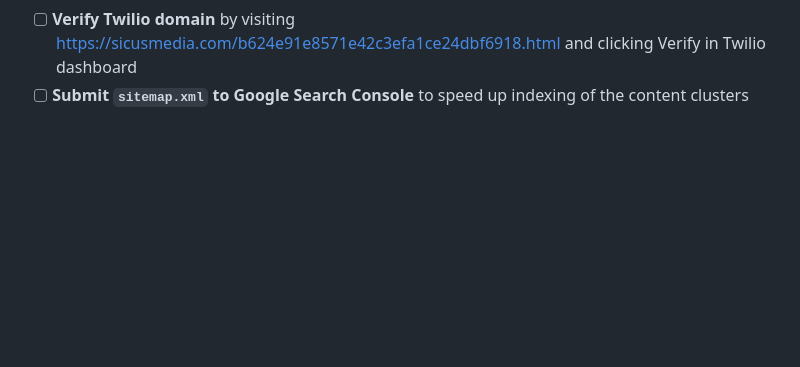
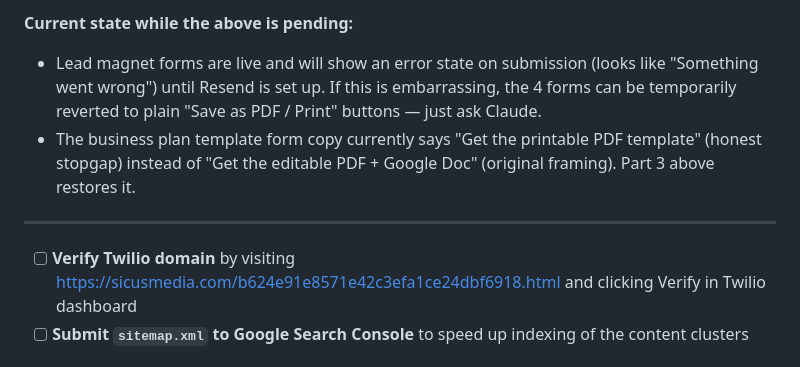
Before and after one commit to jasontran9111990/sicus-website, a Markdown page: CLAUDE.md, the part around one of its changes. Rendered like a GitHub page; blank space fills up the shorter version.

```diff
--- a/CLAUDE.md
+++ b/CLAUDE.md
@@ -19,3 +60,9 @@ Outstanding work, ranked by priority. Update this section when items are complet
+**Current state while the above is pending:**
+- Lead magnet forms are live and will show an error state on submission (looks like "Something went wrong") until Resend is set up. If this is embarrassing, the 4 forms can be temporarily reverted to plain "Save as PDF / Print" buttons — just ask Claude.
+- The business plan template form copy currently says "Get the printable PDF template" (honest stopgap) instead of "Get the editable PDF + Google Doc" (original framing). Part 3 above restores it.
+
+---
+
 - [ ] **Verify Twilio domain** by visiting https://sicusmedia.com/b624e91e8571e42c3efa1ce24dbf6918.html and clicking Verify in Twilio dashboard
 - [ ] **Submit `sitemap.xml` to Google Search Console** to speed up indexing of the content clusters
 
```
Also changed, not shown: other parts of CLAUDE.md (+49 -8 lines).
